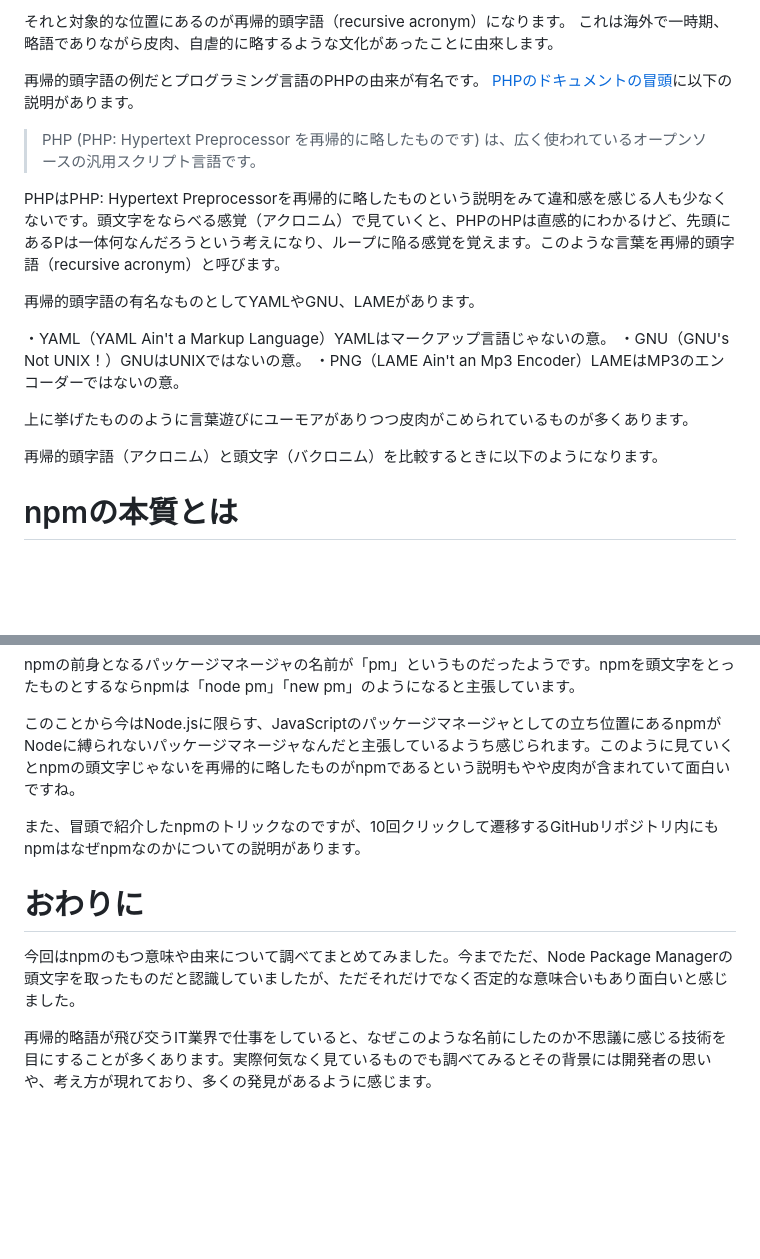
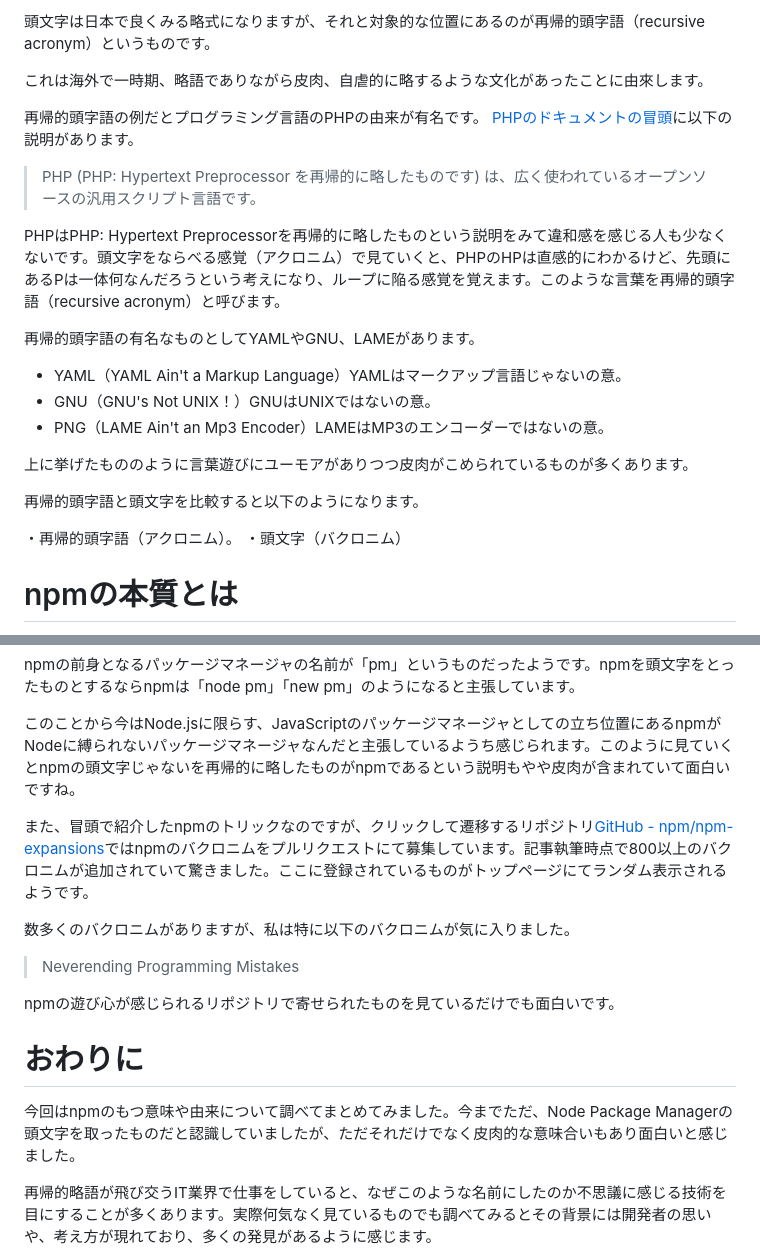
Before and after one commit to ru-461/zenn-articles, a Markdown page: articles/what-npm-means.md, 2 parts joined by grey strips. Drawn GitHub-style; blank space fills up the shorter version.

```diff
--- a/articles/what-npm-means.md
+++ b/articles/what-npm-means.md
@@ -60,5 +73,6 @@ A. 一般的に信じられていることとは異なり、npmは実際には
 
-それと対象的な位置にあるのが再帰的頭字語（recursive acronym）になります。
+頭文字は日本で良くみる略式になりますが、それと対象的な位置にあるのが再帰的頭字語（recursive acronym）というものです。
+
 これは海外で一時期、略語でありながら皮肉、自虐的に略するような文化があったことに由來します。
 
 再帰的頭字語の例だとプログラミング言語のPHPの由来が有名です。
@@ -70,13 +84,16 @@ PHPはPHP: Hypertext Preprocessorを再帰的に略したものという説明
 
 再帰的頭字語の有名なものとしてYAMLやGNU、LAMEがあります。
 
-・YAML（YAML Ain't a Markup Language）YAMLはマークアップ言語じゃないの意。
-・GNU（GNU's Not UNIX！）GNUはUNIXではないの意。
-・PNG（LAME Ain't an Mp3 Encoder）LAMEはMP3のエンコーダーではないの意。
+- YAML（YAML Ain't a Markup Language）YAMLはマークアップ言語じゃないの意。
+- GNU（GNU's Not UNIX！）GNUはUNIXではないの意。
+- PNG（LAME Ain't an Mp3 Encoder）LAMEはMP3のエンコーダーではないの意。
 
 上に挙げたもののように言葉遊びにユーモアがありつつ皮肉がこめられているものが多くあります。
 
-再帰的頭字語（アクロニム）と頭文字（バクロニム）を比較するときに以下のようになります。
+再帰的頭字語と頭文字を比較すると以下のようになります。
+
+・再帰的頭字語（アクロニム）。
+・頭文字（バクロニム）
 
 # npmの本質とは
 
@@ -90,10 +107,17 @@ npmの前身となるパッケージマネージャの名前が「pm」という
 
 このことから今はNode.jsに限らす、JavaScriptのパッケージマネージャとしての立ち位置にあるnpmがNodeに縛られないパッケージマネージャなんだと主張しているようち感じられます。このように見ていくとnpmの頭文字じゃないを再帰的に略したものがnpmであるという説明もやや皮肉が含まれていて面白いですね。
 
-また、冒頭で紹介したnpmのトリックなのですが、10回クリックして遷移するGitHubリポジトリ内にもnpmはなぜnpmなのかについての説明があります。
+また、冒頭で紹介したnpmのトリックなのですが、クリックして遷移するリポジトリ[GitHub - npm/npm-expansions](https://github.com/npm/npm-expansions)ではnpmのバクロニムをプルリクエストにて募集しています。記事執筆時点で800以上のバクロニムが追加されていて驚きました。ここに登録されているものがトップページにてランダム表示されるようです。
+
+数多くのバクロニムがありますが、私は特に以下のバクロニムが気に入りました。
+
+> Neverending Programming Mistakes
+
+npmの遊び心が感じられるリポジトリで寄せられたものを見ているだけでも面白いです。
+
 # おわりに
 
-今回はnpmのもつ意味や由来について調べてまとめてみました。今までただ、Node Package Managerの頭文字を取ったものだと認識していましたが、ただそれだけでなく否定的な意味合いもあり面白いと感じました。
+今回はnpmのもつ意味や由来について調べてまとめてみました。今までただ、Node Package Managerの頭文字を取ったものだと認識していましたが、ただそれだけでなく皮肉的な意味合いもあり面白いと感じました。
 
 再帰的略語が飛び交うIT業界で仕事をしていると、なぜこのような名前にしたのか不思議に感じる技術を目にすることが多くあります。実際何気なく見ているものでも調べてみるとその背景には開発者の思いや、考え方が現れており、多くの発見があるように感じます。
 
```
Also changed, not shown: other parts of articles/what-npm-means.md (+23 -10 lines), images/what-npm-means/image01.gif (added).
